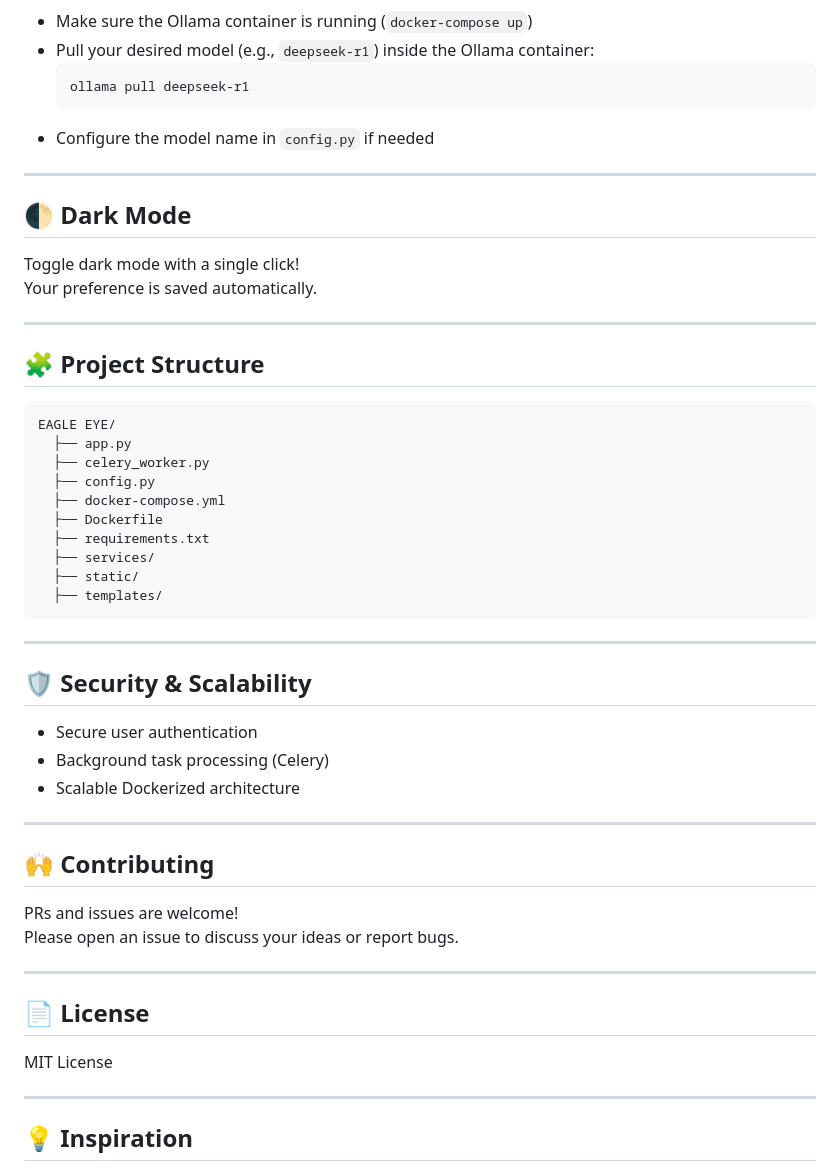
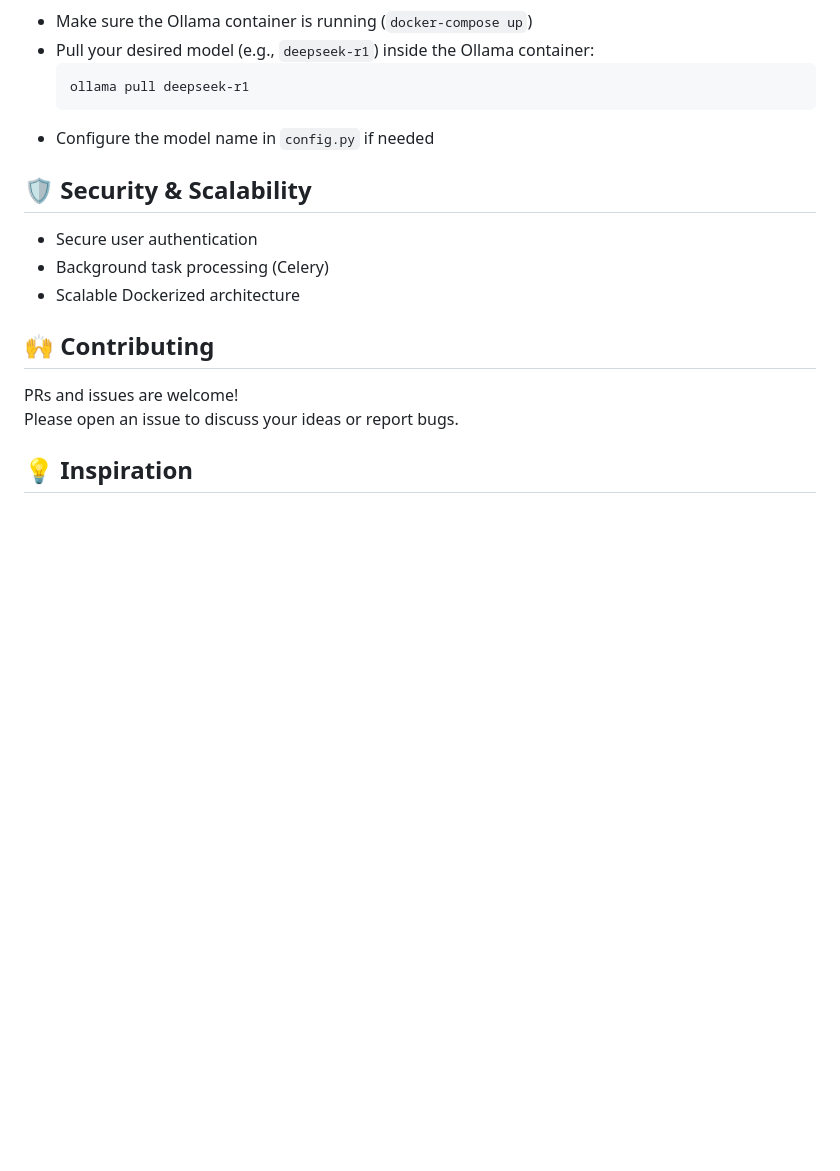
Before and after one commit to DukeofWaterloo/Eagle-Eye, a Markdown page: README.md, the part around the change. Drawn GitHub-style; blank space fills up the shorter version.

````diff
--- a/README.md
+++ b/README.md
@@ -87,31 +87,6 @@ Eagle Eye uses [Ollama](https://ollama.com/) for local LLM inference.
   ```
 - Configure the model name in `config.py` if needed
 
----
-
-## 🌓 Dark Mode
-
-Toggle dark mode with a single click!
-Your preference is saved automatically.
-
----
-
-## 🧩 Project Structure
-
-```
-EAGLE EYE/
-  ├── app.py
-  ├── celery_worker.py
-  ├── config.py
-  ├── docker-compose.yml
-  ├── Dockerfile
-  ├── requirements.txt
-  ├── services/
-  ├── static/
-  ├── templates/
-```
-
----
 
 ## 🛡️ Security & Scalability
 
@@ -119,20 +94,12 @@ EAGLE EYE/
 - Background task processing (Celery)
 - Scalable Dockerized architecture
 
----
 
 ## 🙌 Contributing
 
 PRs and issues are welcome!
 Please open an issue to discuss your ideas or report bugs.
 
----
-
-## 📄 License
-
-MIT License
-
----
 
 ## 💡 Inspiration
 
````
